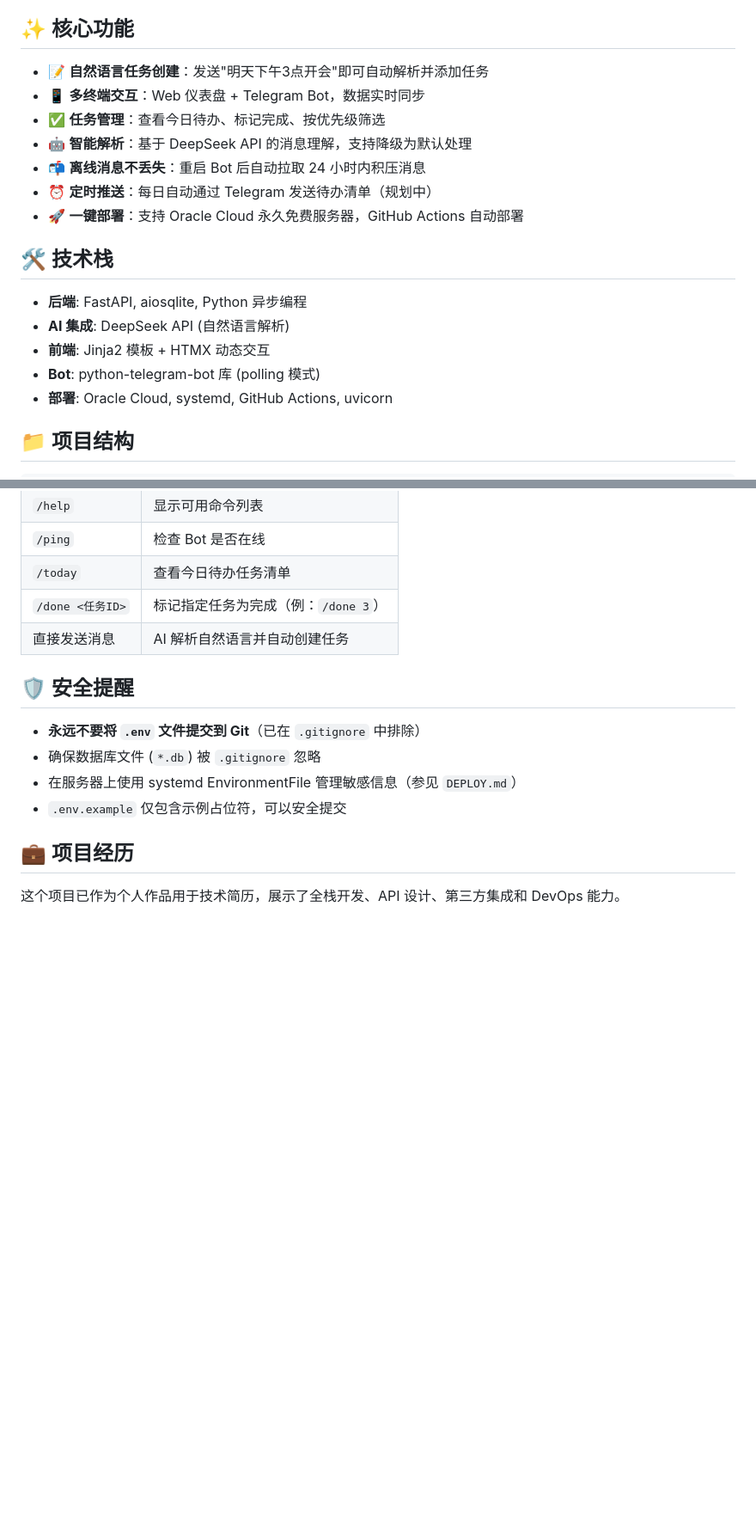
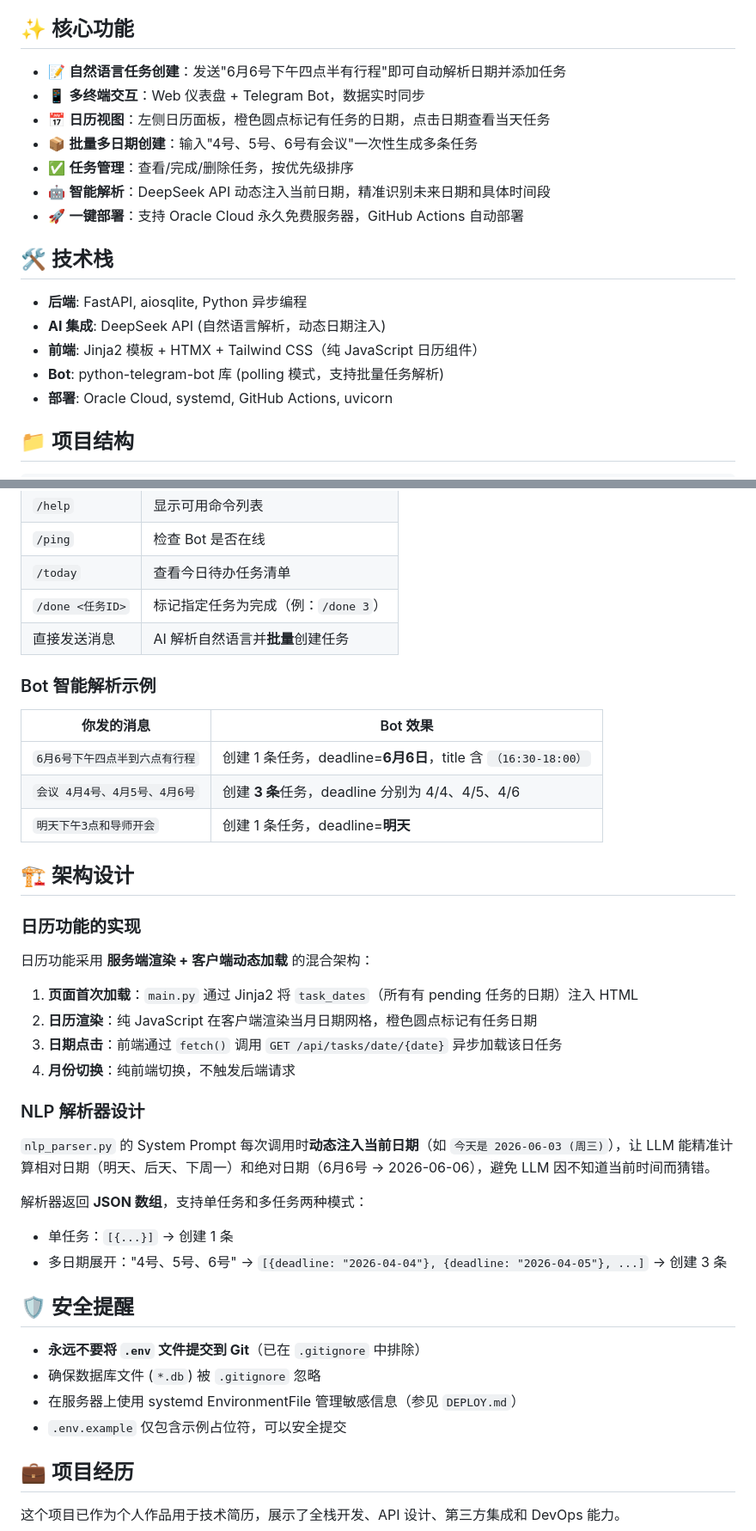
Before and after one commit to wangyiuso-star/daily-dashboard, a Markdown page: README.md, 2 parts joined by grey strips. Shown at 86% size. Drawn GitHub-style; blank space fills up the shorter version.

Commit message:
docs: 更新 README — 新增日历功能、批量任务、NLP 架构说明

```diff
--- a/README.md
+++ b/README.md
@@ -4,20 +4,20 @@
 
 ## ✨ 核心功能
 
-- 📝 **自然语言任务创建**：发送"明天下午3点开会"即可自动解析并添加任务
+- 📝 **自然语言任务创建**：发送"6月6号下午四点半有行程"即可自动解析日期并添加任务
 - 📱 **多终端交互**：Web 仪表盘 + Telegram Bot，数据实时同步
-- ✅ **任务管理**：查看今日待办、标记完成、按优先级筛选
-- 🤖 **智能解析**：基于 DeepSeek API 的消息理解，支持降级为默认处理
-- 📬 **离线消息不丢失**：重启 Bot 后自动拉取 24 小时内积压消息
-- ⏰ **定时推送**：每日自动通过 Telegram 发送待办清单（规划中）
+- 📅 **日历视图**：左侧日历面板，橙色圆点标记有任务的日期，点击日期查看当天任务
+- 📦 **批量多日期创建**：输入"4号、5号、6号有会议"一次性生成多条任务
+- ✅ **任务管理**：查看/完成/删除任务，按优先级排序
+- 🤖 **智能解析**：DeepSeek API 动态注入当前日期，精准识别未来日期和具体时间段
 - 🚀 **一键部署**：支持 Oracle Cloud 永久免费服务器，GitHub Actions 自动部署
 
 ## 🛠 技术栈
 
 - **后端**: FastAPI, aiosqlite, Python 异步编程
-- **AI 集成**: DeepSeek API (自然语言解析)
-- **前端**: Jinja2 模板 + HTMX 动态交互
-- **Bot**: python-telegram-bot 库 (polling 模式)
+- **AI 集成**: DeepSeek API (自然语言解析，动态日期注入)
+- **前端**: Jinja2 模板 + HTMX + Tailwind CSS（纯 JavaScript 日历组件）
+- **Bot**: python-telegram-bot 库 (polling 模式，支持批量任务解析)
 - **部署**: Oracle Cloud, systemd, GitHub Actions, uvicorn
 
 ## 📁 项目结构
@@ -128,7 +130,34 @@ curl -X PATCH http://localhost:8000/api/tasks/1/complete
 | `/ping`          | 检查 Bot 是否在线                   |
 | `/today`         | 查看今日待办任务清单                |
 | `/done <任务ID>` | 标记指定任务为完成（例：`/done 3`） |
-| 直接发送消息     | AI 解析自然语言并自动创建任务       |
+| 直接发送消息     | AI 解析自然语言并**批量**创建任务   |
+
+### Bot 智能解析示例
+
+| 你发的消息 | Bot 效果 |
+|-----------|---------|
+| `6月6号下午四点半到六点有行程` | 创建 1 条任务，deadline=**6月6日**，title 含 `（16:30-18:00）` |
+| `会议 4月4号、4月5号、4月6号` | 创建 **3 条**任务，deadline 分别为 4/4、4/5、4/6 |
+| `明天下午3点和导师开会` | 创建 1 条任务，deadline=**明天** |
+
+## 🏗 架构设计
+
+### 日历功能的实现
+
+日历功能采用 **服务端渲染 + 客户端动态加载** 的混合架构：
+
+1. **页面首次加载**：`main.py` 通过 Jinja2 将 `task_dates`（所有有 pending 任务的日期）注入 HTML
+2. **日历渲染**：纯 JavaScript 在客户端渲染当月日期网格，橙色圆点标记有任务日期
+3. **日期点击**：前端通过 `fetch()` 调用 `GET /api/tasks/date/{date}` 异步加载该日任务
+4. **月份切换**：纯前端切换，不触发后端请求
+
+### NLP 解析器设计
+
+`nlp_parser.py` 的 System Prompt 每次调用时**动态注入当前日期**（如 `今天是 2026-06-03 (周三)`），让 LLM 能精准计算相对日期（明天、后天、下周一）和绝对日期（6月6号 → 2026-06-06），避免 LLM 因不知道当前时间而猜错。
+
+解析器返回 **JSON 数组**，支持单任务和多任务两种模式：
+- 单任务：`[{...}]` → 创建 1 条
+- 多日期展开："4号、5号、6号" → `[{deadline: "2026-04-04"}, {deadline: "2026-04-05"}, ...]` → 创建 3 条
 
 ## 🛡 安全提醒
 
```
Also changed, not shown: other parts of README.md (+2 -0 lines).
